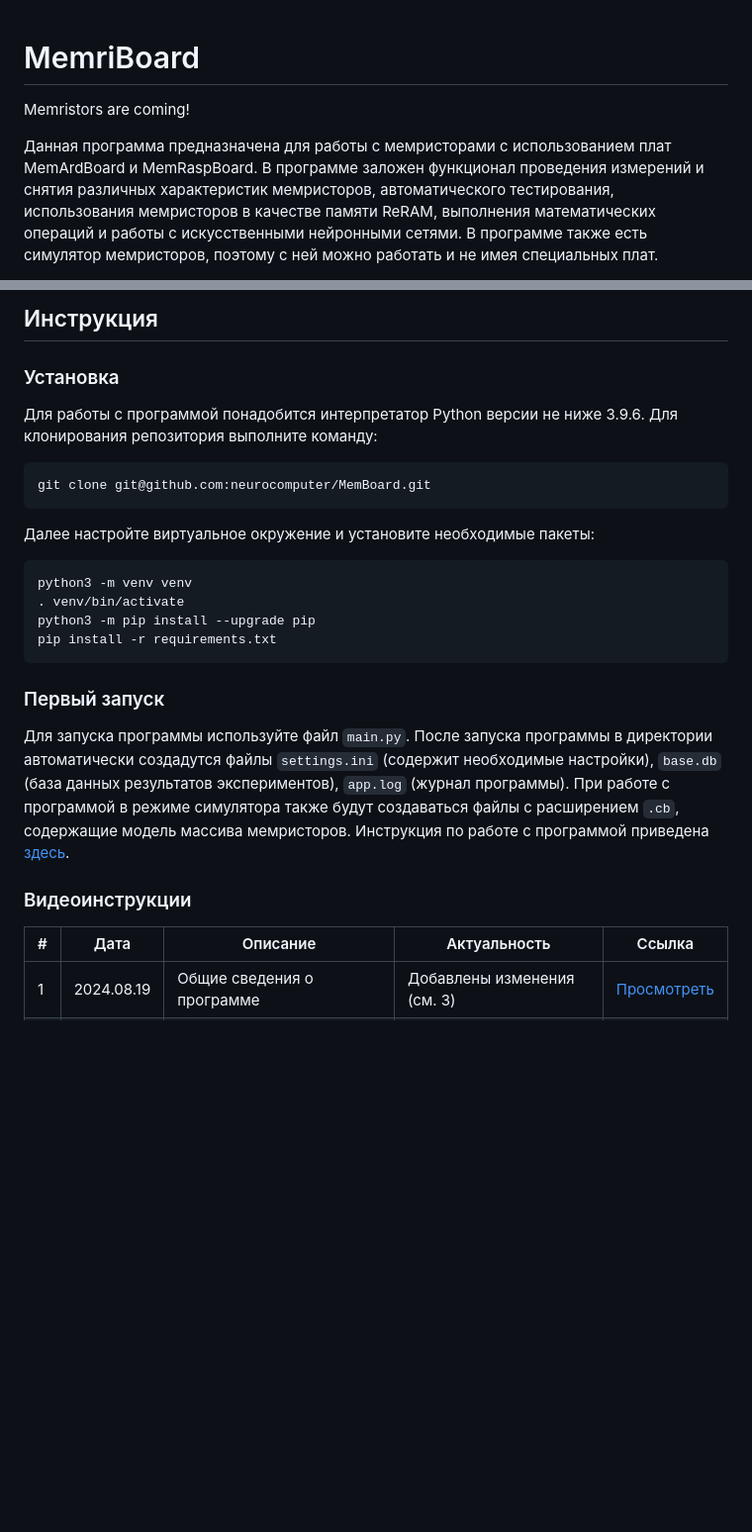
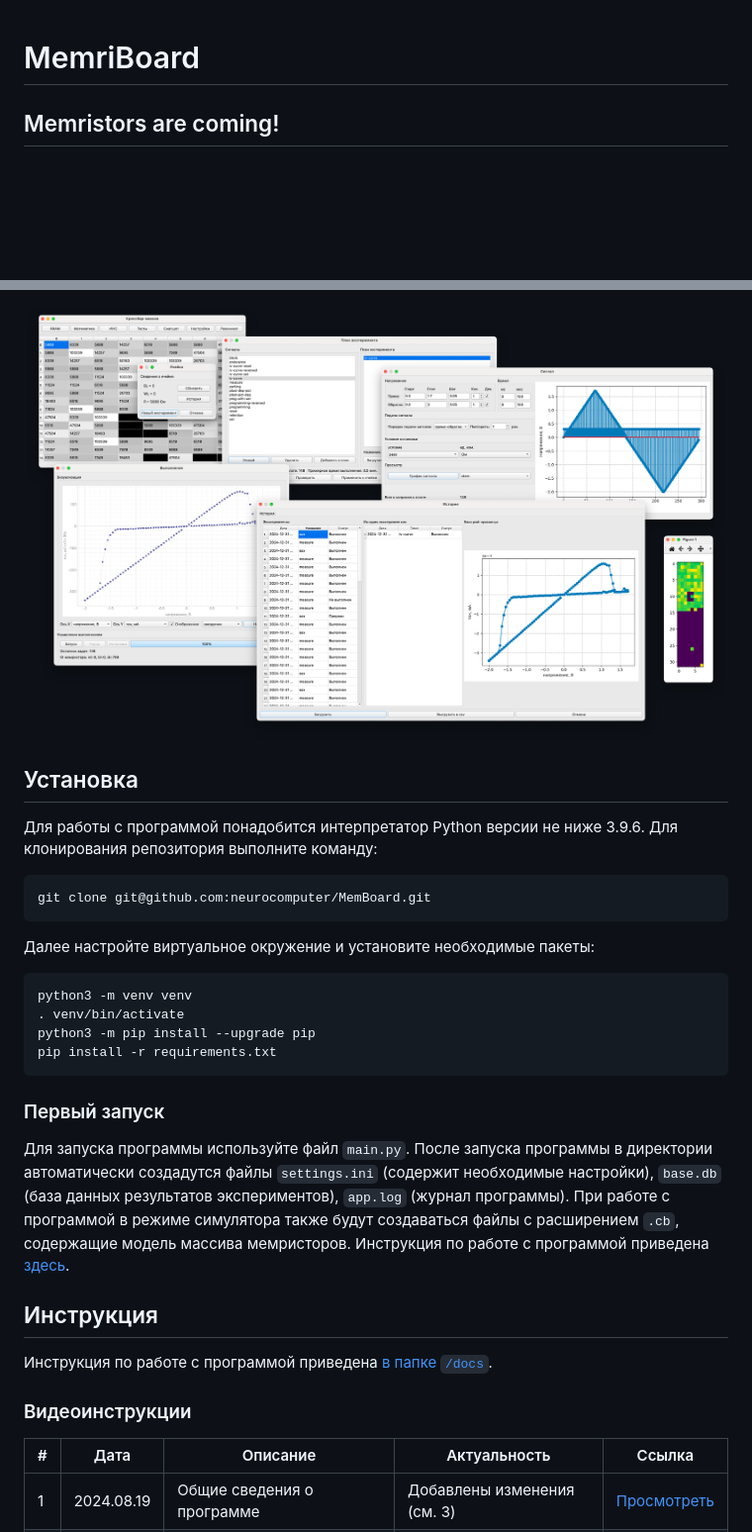
Before and after one commit to neurocomputer/MemriBoard, a Markdown page: README_rus.md, 2 parts joined by grey strips. Shown at 99% size. Drawn GitHub-style; blank space fills up the shorter version.

Commit message:
Main russian readme revised

````diff
--- a/README_rus.md
+++ b/README_rus.md
@@ -1,5 +1,4 @@
 # MemriBoard
-Memristors are coming!
 
-Данная программа предназначена для работы с мемристорами с использованием плат MemArdBoard и MemRaspBoard. В программе заложен функционал проведения измерений и снятия различных характеристик мемристоров, автоматического тестирования, использования мемристоров в качестве памяти ReRAM, выполнения математических операций и работы с искусственными нейронными сетями. В программе также есть симулятор мемристоров, поэтому с ней можно работать и не имея специальных плат.
+## Memristors are coming!
 
@@ -7,17 +6,17 @@ Memristors are coming!
 
-## Инструкция
+![Общий вид программы](docs/assets_rus/general.png)
 
-### Установка
+## Установка
 
 Для работы с программой понадобится интерпретатор Python версии не ниже 3.9.6. Для клонирования репозитория выполните команду:
 
-```
+```bash
 git clone git@github.com:neurocomputer/MemBoard.git
 ```
 
 Далее настройте виртуальное окружение и установите необходимые пакеты:
 
-```
+```bash
 python3 -m venv venv
 . venv/bin/activate
 python3 -m pip install --upgrade pip
@@ -28,7 +27,12 @@ pip install -r requirements.txt
 
 Для запуска программы используйте файл `main.py`. После запуска программы в директории автоматически создадутся файлы `settings.ini` (содержит необходимые настройки), `base.db` (база данных результатов экспериментов), `app.log` (журнал программы). При работе с программой в режиме симулятора также будут создаваться файлы с расширением `.cb`, содержащие модель массива мемристоров. Инструкция по работе с программой приведена [здесь](https://github.com/neurocomputer/MemBoard/blob/main/docs/README.md).
 
+## Инструкция
+
+Инструкция по работе с программой приведена [в папке `/docs`](https://github.com/neurocomputer/MemBoard/blob/main/docs/README_rus.md).
+
 ### Видеоинструкции
+
 |#|Дата|Описание|Актуальность|Ссылка|
 |-|-|-|-|-|
 |1|2024.08.19|Общие сведения о программе|Добавлены изменения (см. 3)|[Просмотреть](https://disk.yandex.ru/d/6aityAsjwKoaAQ)|
````
Also changed, not shown: other parts of README_rus.md (+4 -2 lines).
